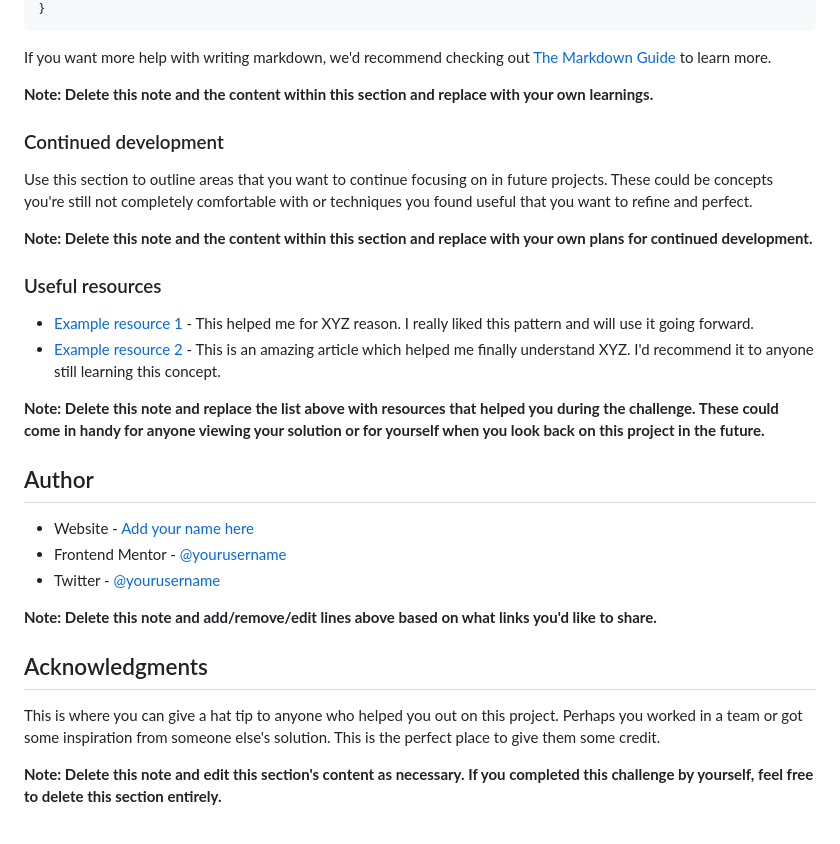
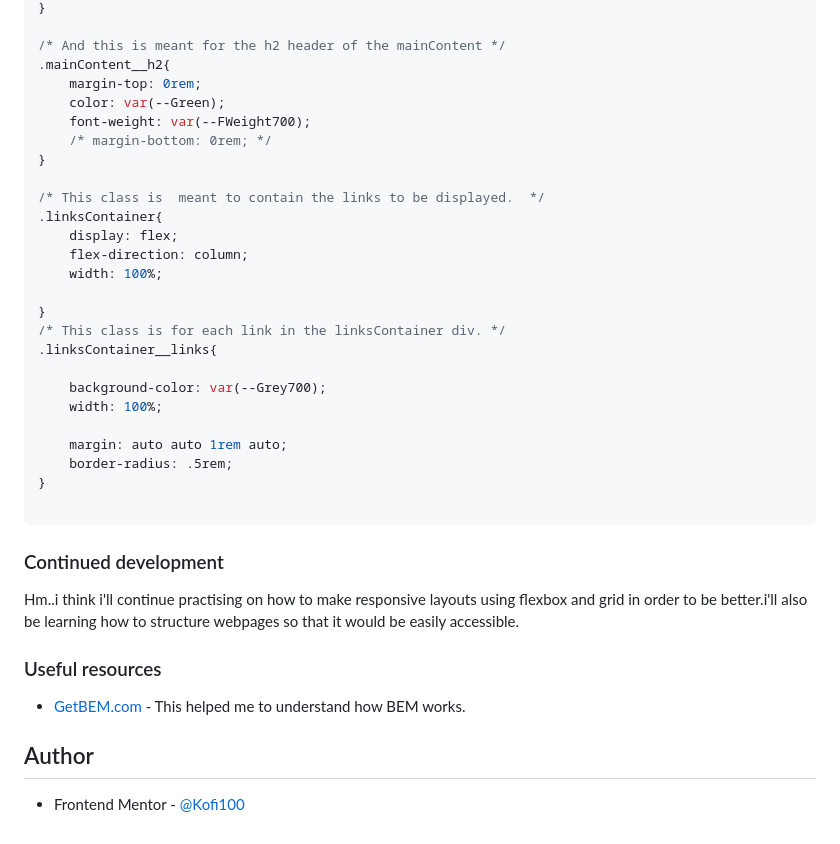
Before and after one commit to Kofi100/SocialLinks-HTMLChallenge-KofiK, a Markdown page: README.md, the part around the change printed below. GitHub-like rendering.

````diff
--- a/README.md
+++ b/README.md
@@ -75,33 +81,51 @@ const proudOfThisFunc = () => {
 }
+
+/* And this is meant for the h2 header of the mainContent */
+.mainContent__h2{
+    margin-top: 0rem;
+    color: var(--Green);
+    font-weight: var(--FWeight700);
+    /* margin-bottom: 0rem; */
+}
+
+/* This class is  meant to contain the links to be displayed.  */
+.linksContainer{
+    display: flex;
+    flex-direction: column;
+    width: 100%;
+
+}
+/* This class is for each link in the linksContainer div. */
+.linksContainer__links{
+
+    background-color: var(--Grey700);
+    width: 100%;
+
+    margin: auto auto 1rem auto;
+    border-radius: .5rem;
+}
+
 ```
 
-If you want more help with writing markdown, we'd recommend checking out [The Markdown Guide](https://www.markdownguide.org/) to learn more.
-
-**Note: Delete this note and the content within this section and replace with your own learnings.**
 
 ### Continued development
 
-Use this section to outline areas that you want to continue focusing on in future projects. These could be concepts you're still not completely comfortable with or techniques you found useful that you want to refine and perfect.
-
-**Note: Delete this note and the content within this section and replace with your own plans for continued development.**
+Hm..i think i'll continue practising on how to make responsive layouts using flexbox and grid in order to be better.i'll also be learning how to structure webpages so that it would be easily accessible.
 
 ### Useful resources
 
-- [Example resource 1](https://www.example.com) - This helped me for XYZ reason. I really liked this pattern and will use it going forward.
-- [Example resource 2](https://www.example.com) - This is an amazing article which helped me finally understand XYZ. I'd recommend it to anyone still learning this concept.
+- [GetBEM.com](https://getbem.com/introduction/) - This helped me to understand how BEM works.
 
-**Note: Delete this note and replace the list above with resources that helped you during the challenge. These could come in handy for anyone viewing your solution or for yourself when you look back on this project in the future.**
 
 ## Author
 
-- Website - [Add your name here](https://www.your-site.com)
-- Frontend Mentor - [@yourusername](https://www.frontendmentor.io/profile/yourusername)
-- Twitter - [@yourusername](https://www.twitter.com/yourusername)
+<!-- - Website - [Add your name here](https://www.your-site.com) -->
+- Frontend Mentor - [@Kofi100](https://www.frontendmentor.io/profile/Kofi100)
+<!-- - Twitter - [@yourusername](https://www.twitter.com/yourusername) -->
 
-**Note: Delete this note and add/remove/edit lines above based on what links you'd like to share.**
 
-## Acknowledgments
+<!-- ## Acknowledgments
 
 This is where you can give a hat tip to anyone who helped you out on this project. Perhaps you worked in a team or got some inspiration from someone else's solution. This is the perfect place to give them some credit.
 
-**Note: Delete this note and edit this section's content as necessary. If you completed this challenge by yourself, feel free to delete this section entirely.**
+**Note: Delete this note and edit this section's content as necessary. If you completed this challenge by yourself, feel free to delete this section entirely.** -->
````
Also changed, not shown: other parts of README.md (+25 -19 lines), screenshot_desktop.png (added), screenshot_hover.png (added), screenshot_mobile.png (added).
